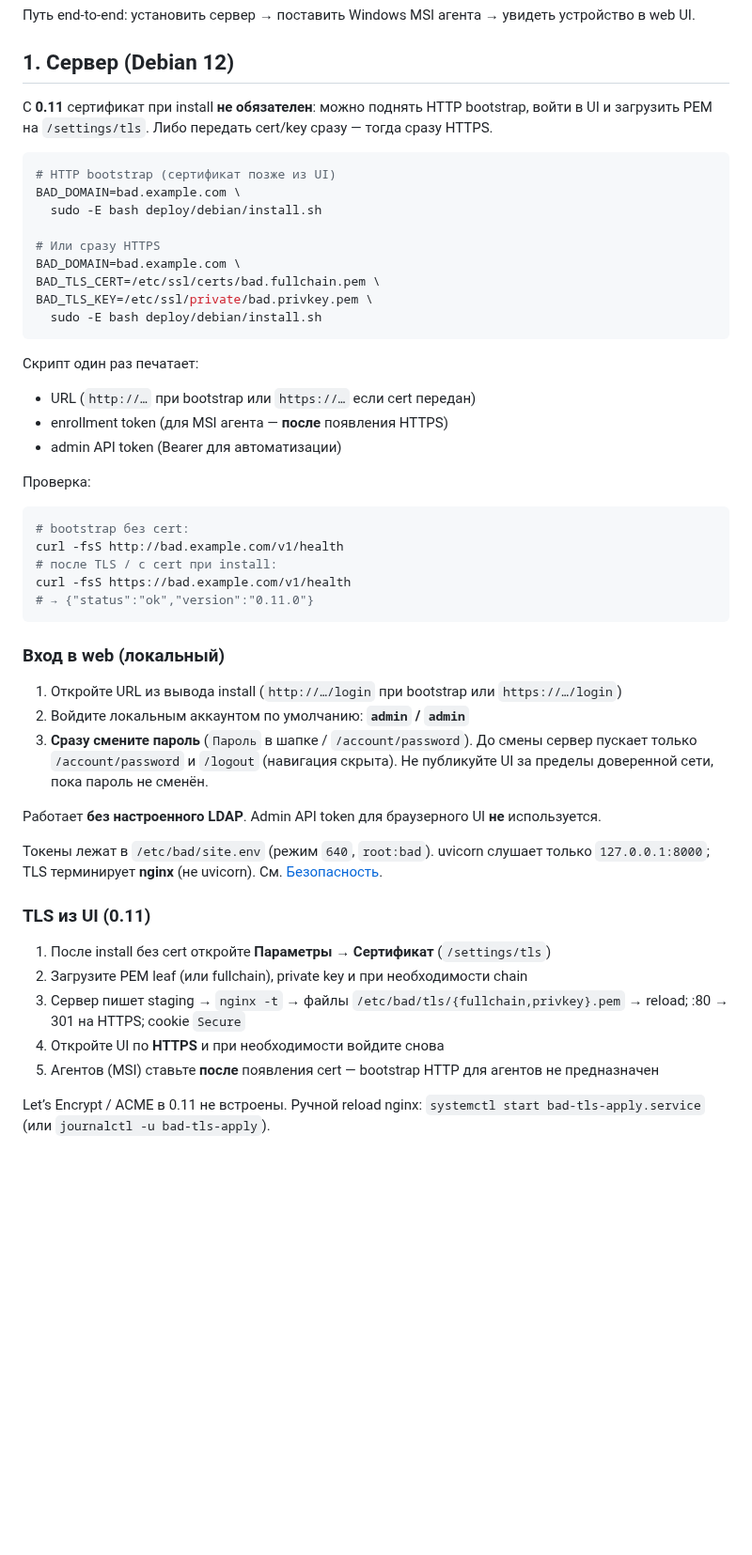
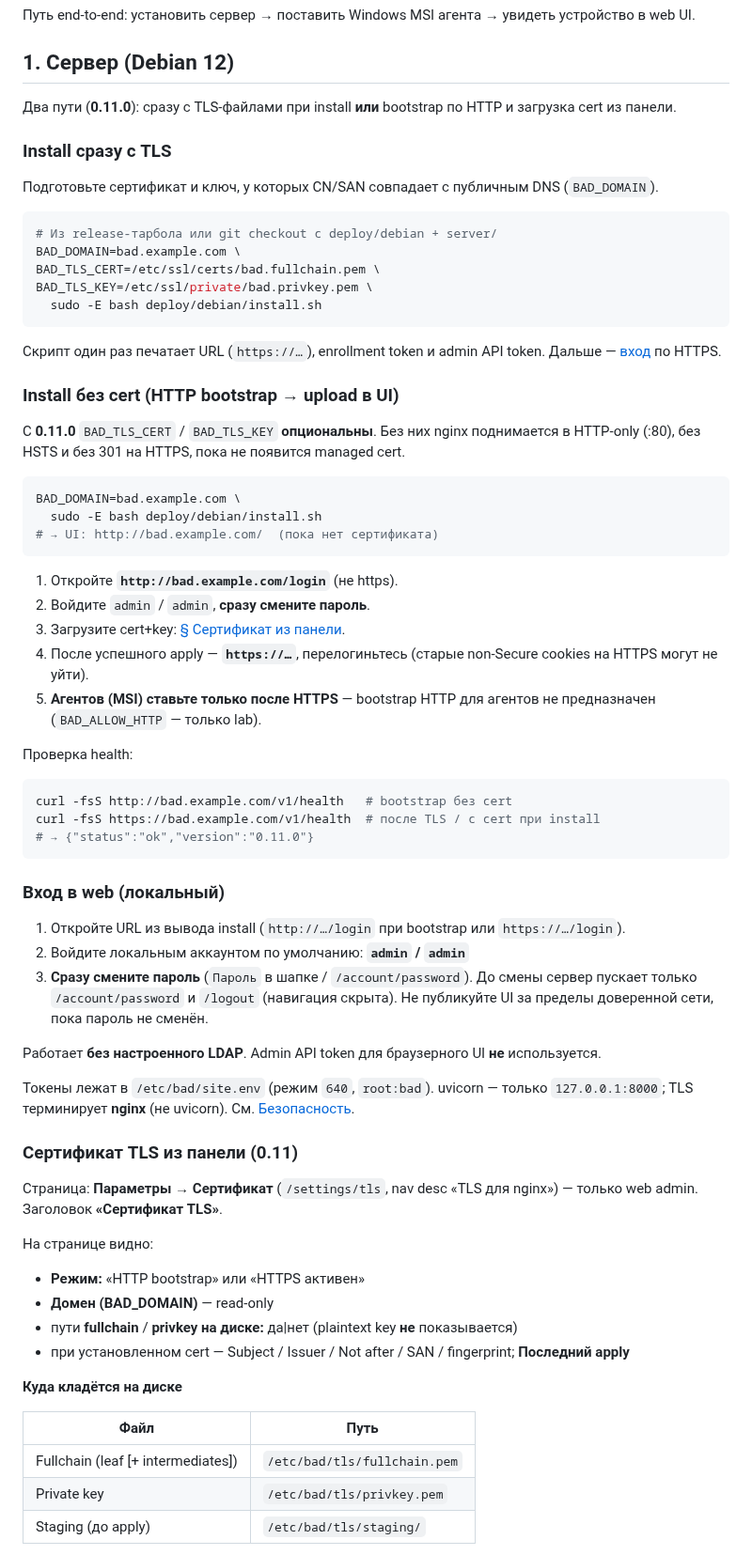
Before and after one commit to blazerity/bAD, a Markdown page: docs/operator-guide.md, the part around one of its changes. Shown at 94% size. Drawn GitHub-style; blank space fills up the shorter version.

Commit message:
Документация: TLS из панели

````diff
--- a/docs/operator-guide.md
+++ b/docs/operator-guide.md
@@ -4,52 +4,72 @@
 
 ## 1. Сервер (Debian 12)
 
-С **0.11** сертификат при install **не обязателен**: можно поднять HTTP bootstrap, войти в UI и загрузить PEM на `/settings/tls`. Либо передать cert/key сразу — тогда сразу HTTPS.
+Два пути (**0.11.0**): сразу с TLS-файлами при install **или** bootstrap по HTTP и загрузка cert из панели.
+
+### Install сразу с TLS
+
+Подготовьте сертификат и ключ, у которых CN/SAN совпадает с публичным DNS (`BAD_DOMAIN`).
 
 ```bash
-# HTTP bootstrap (сертификат позже из UI)
-BAD_DOMAIN=bad.example.com \
-  sudo -E bash deploy/debian/install.sh
-
-# Или сразу HTTPS
+# Из release-тарбола или git checkout с deploy/debian + server/
 BAD_DOMAIN=bad.example.com \
 BAD_TLS_CERT=/etc/ssl/certs/bad.fullchain.pem \
 BAD_TLS_KEY=/etc/ssl/private/bad.privkey.pem \
   sudo -E bash deploy/debian/install.sh
 ```
 
-Скрипт один раз печатает:
+Скрипт один раз печатает URL (`https://…`), enrollment token и admin API token. Дальше — [вход](#вход-в-web-локальный) по HTTPS.
 
-- URL (`http://…` при bootstrap или `https://…` если cert передан)
-- enrollment token (для MSI агента — **после** появления HTTPS)
-- admin API token (Bearer для автоматизации)
+### Install без cert (HTTP bootstrap → upload в UI)
 
-Проверка:
+С **0.11.0** `BAD_TLS_CERT` / `BAD_TLS_KEY` **опциональны**. Без них nginx поднимается в HTTP-only (:80), без HSTS и без 301 на HTTPS, пока не появится managed cert.
 
 ```bash
-# bootstrap без cert:
-curl -fsS http://bad.example.com/v1/health
-# после TLS / с cert при install:
-curl -fsS https://bad.example.com/v1/health
+BAD_DOMAIN=bad.example.com \
+  sudo -E bash deploy/debian/install.sh
+# → UI: http://bad.example.com/  (пока нет сертификата)
+```
+
+1. Откройте **`http://bad.example.com/login`** (не https).
+2. Войдите `admin` / `admin`, **сразу смените пароль**.
+3. Загрузите cert+key: [§ Сертификат из панели](#сертификат-tls-из-панели-011).
+4. После успешного apply — **`https://…`**, перелогиньтесь (старые non-Secure cookies на HTTPS могут не уйти).
+5. **Агентов (MSI) ставьте только после HTTPS** — bootstrap HTTP для агентов не предназначен (`BAD_ALLOW_HTTP` — только lab).
+
+Проверка health:
+
+```bash
+curl -fsS http://bad.example.com/v1/health   # bootstrap без cert
+curl -fsS https://bad.example.com/v1/health  # после TLS / с cert при install
 # → {"status":"ok","version":"0.11.0"}
 ```
 
 ### Вход в web (локальный)
 
-1. Откройте URL из вывода install (`http://…/login` при bootstrap или `https://…/login`)
+1. Откройте URL из вывода install (`http://…/login` при bootstrap или `https://…/login`).
 2. Войдите локальным аккаунтом по умолчанию: **`admin` / `admin`**
 3. **Сразу смените пароль** (`Пароль` в шапке / `/account/password`). До смены сервер пускает только `/account/password` и `/logout` (навигация скрыта). Не публикуйте UI за пределы доверенной сети, пока пароль не сменён.
 
 Работает **без настроенного LDAP**. Admin API token для браузерного UI **не** используется.
 
-Токены лежат в `/etc/bad/site.env` (режим `640`, `root:bad`). uvicorn слушает только `127.0.0.1:8000`; TLS терминирует **nginx** (не uvicorn). См. [Безопасность](#безопасность-для-операторов).
+Токены лежат в `/etc/bad/site.env` (режим `640`, `root:bad`). uvicorn — только `127.0.0.1:8000`; TLS терминирует **nginx** (не uvicorn). См. [Безопасность](#безопасность-для-операторов).
 
-### TLS из UI (0.11)
+### Сертификат TLS из панели (0.11)
 
-1. После install без cert откройте **Параметры → Сертификат** (`/settings/tls`)
-2. Загрузите PEM leaf (или fullchain), private key и при необходимости chain
-3. Сервер пишет staging → `nginx -t` → файлы `/etc/bad/tls/{fullchain,privkey}.pem` → reload; :80 → 301 на HTTPS; cookie `Secure`
-4. Откройте UI по **HTTPS** и при необходимости войдите снова
-5. Агентов (MSI) ставьте **после** появления cert — bootstrap HTTP для агентов не предназначен
+Страница: **Параметры → Сертификат** (`/settings/tls`, nav desc «TLS для nginx») — только web admin. Заголовок **«Сертификат TLS»**.
 
-Let’s Encrypt / ACME в 0.11 не встроены. Ручной reload nginx: `systemctl start bad-tls-apply.service` (или `journalctl -u bad-tls-apply`).
+На странице видно:
+
+- **Режим:** «HTTP bootstrap» или «HTTPS активен»
+- **Домен (BAD_DOMAIN)** — read-only
+- пути **fullchain** / **privkey на диске:** да|нет (plaintext key **не** показывается)
+- при установленном cert — Subject / Issuer / Not after / SAN / fingerprint; **Последний apply**
+
+**Куда кладётся на диске**
+
+| Файл | Путь |
+|------|------|
+| Fullchain (leaf [+ intermediates]) | `/etc/bad/tls/fullchain.pem` |
+| Private key | `/etc/bad/tls/privkey.pem` |
+| Staging (до apply) | `/etc/bad/tls/staging/` |
+
````
Also changed, not shown: other parts of docs/operator-guide.md (+17 -0 lines), docs/architecture.md (+5 -3 lines), docs/guideline.md (+2 -1 lines).
